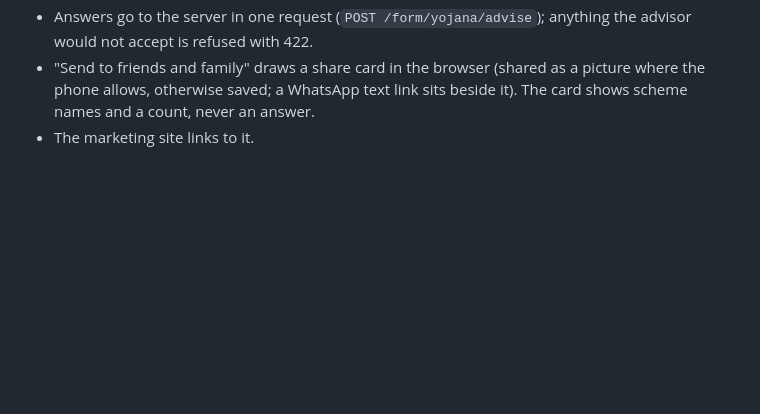
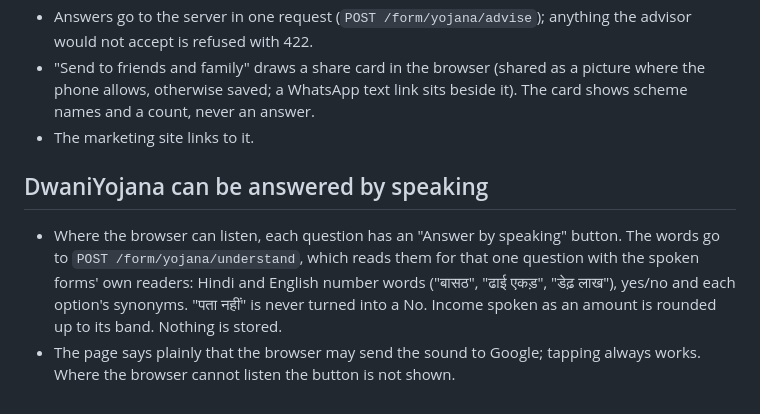
Before and after one commit to khushi-070906/Dwani, a Markdown page: dwaniforms/CHANGES.md, the part around the change. Drawn GitHub-style; blank space fills up the shorter version.

Commit message:
DwaniForms changelog: DwaniYojana by voice

```diff
--- a/dwaniforms/CHANGES.md
+++ b/dwaniforms/CHANGES.md
@@ -341,3 +341,7 @@ The first calm pass was nearly all one green. Colour is back, in a small muted s
 - Answers go to the server in one request (`POST /form/yojana/advise`); anything the advisor would not accept is refused with 422.
 - "Send to friends and family" draws a share card in the browser (shared as a picture where the phone allows, otherwise saved; a WhatsApp text link sits beside it). The card shows scheme names and a count, never an answer.
 - The marketing site links to it.
+
+## DwaniYojana can be answered by speaking
+- Where the browser can listen, each question has an "Answer by speaking" button. The words go to `POST /form/yojana/understand`, which reads them for that one question with the spoken forms' own readers: Hindi and English number words ("बासठ", "ढाई एकड़", "डेढ़ लाख"), yes/no and each option's synonyms. "पता नहीं" is never turned into a No. Income spoken as an amount is rounded up to its band. Nothing is stored.
+- The page says plainly that the browser may send the sound to Google; tapping always works. Where the browser cannot listen the button is not shown.
```
